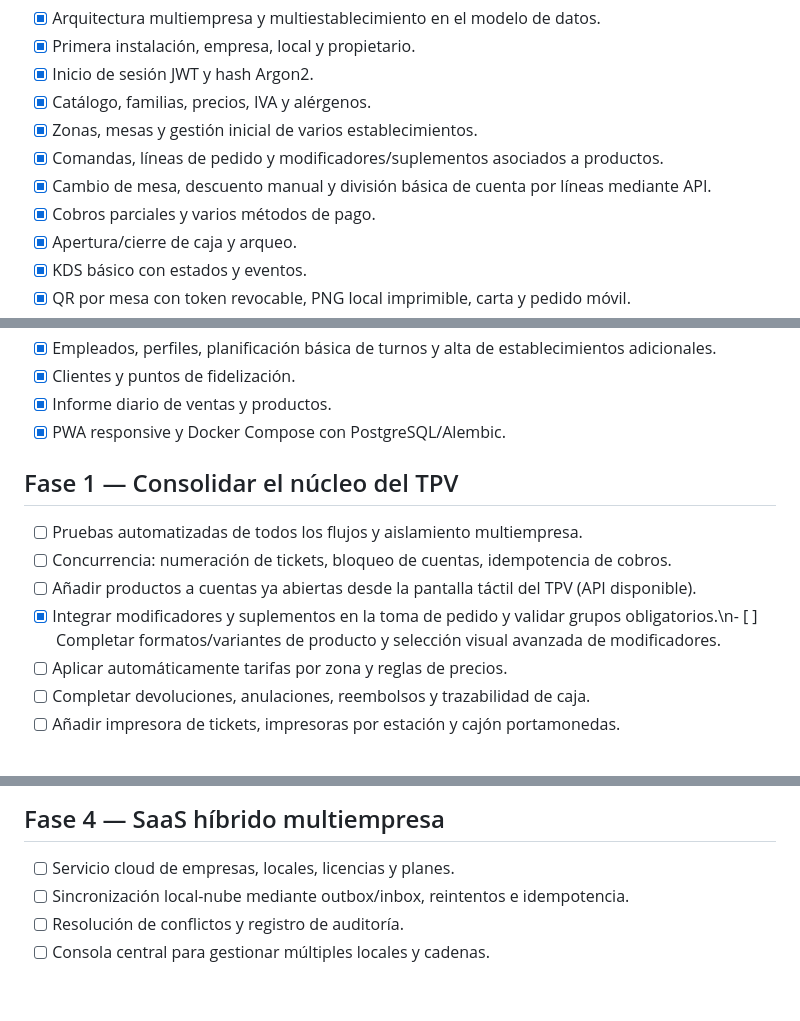
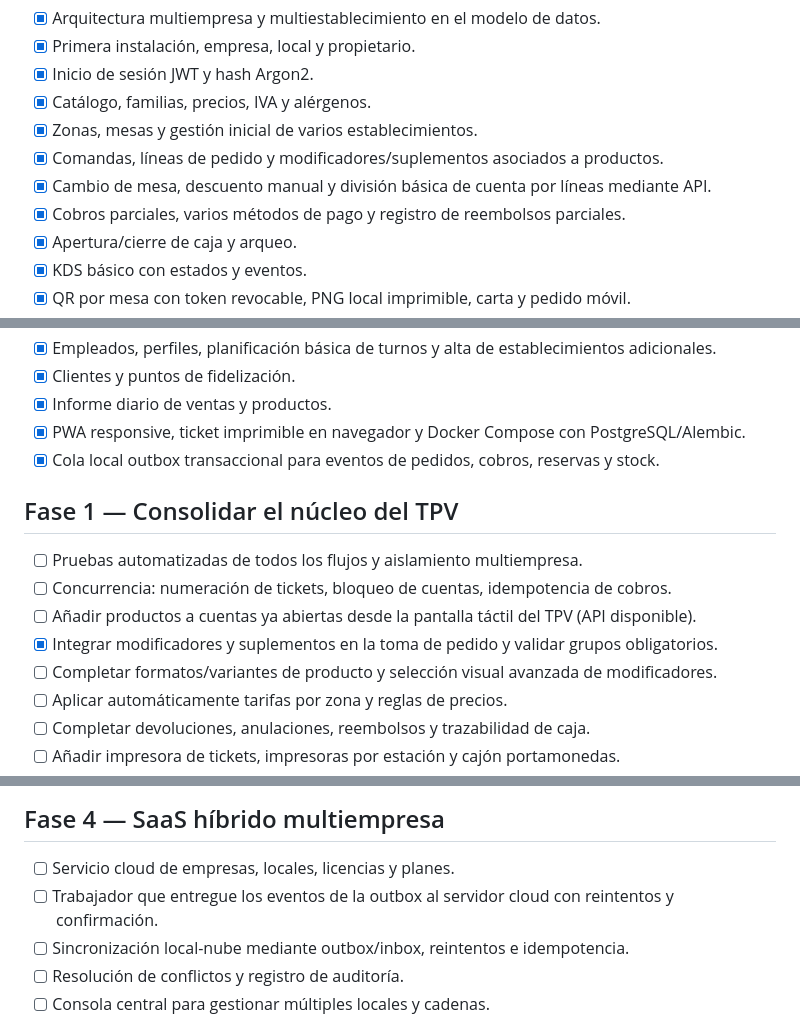
Before and after one commit to kadookesgz/Bar, a Markdown page: docs/ROADMAP_V2.md, 3 parts joined by grey strips. Rendered like a GitHub page; blank space fills up the shorter version.

Commit message:
docs: track refunds receipts and local sync outbox in roadmap

```diff
--- a/docs/ROADMAP_V2.md
+++ b/docs/ROADMAP_V2.md
@@ -10,7 +10,7 @@ El alcance toma como referencia las categorías públicas de HIOPOS para hostele
 - [x] Zonas, mesas y gestión inicial de varios establecimientos.
 - [x] Comandas, líneas de pedido y modificadores/suplementos asociados a productos.
 - [x] Cambio de mesa, descuento manual y división básica de cuenta por líneas mediante API.
-- [x] Cobros parciales y varios métodos de pago.
+- [x] Cobros parciales, varios métodos de pago y registro de reembolsos parciales.
 - [x] Apertura/cierre de caja y arqueo.
 - [x] KDS básico con estados y eventos.
 - [x] QR por mesa con token revocable, PNG local imprimible, carta y pedido móvil.
@@ -23,13 +23,15 @@ El alcance toma como referencia las categorías públicas de HIOPOS para hostele
 - [x] Empleados, perfiles, planificación básica de turnos y alta de establecimientos adicionales.
 - [x] Clientes y puntos de fidelización.
 - [x] Informe diario de ventas y productos.
-- [x] PWA responsive y Docker Compose con PostgreSQL/Alembic.
+- [x] PWA responsive, ticket imprimible en navegador y Docker Compose con PostgreSQL/Alembic.
+- [x] Cola local outbox transaccional para eventos de pedidos, cobros, reservas y stock.
 
 ## Fase 1 — Consolidar el núcleo del TPV
 - [ ] Pruebas automatizadas de todos los flujos y aislamiento multiempresa.
 - [ ] Concurrencia: numeración de tickets, bloqueo de cuentas, idempotencia de cobros.
 - [ ] Añadir productos a cuentas ya abiertas desde la pantalla táctil del TPV (API disponible).
-- [x] Integrar modificadores y suplementos en la toma de pedido y validar grupos obligatorios.\n- [ ] Completar formatos/variantes de producto y selección visual avanzada de modificadores.
+- [x] Integrar modificadores y suplementos en la toma de pedido y validar grupos obligatorios.
+- [ ] Completar formatos/variantes de producto y selección visual avanzada de modificadores.
 - [ ] Aplicar automáticamente tarifas por zona y reglas de precios.
 - [ ] Completar devoluciones, anulaciones, reembolsos y trazabilidad de caja.
 - [ ] Añadir impresora de tickets, impresoras por estación y cajón portamonedas.
@@ -61,6 +63,7 @@ El alcance toma como referencia las categorías públicas de HIOPOS para hostele
 
 ## Fase 4 — SaaS híbrido multiempresa
 - [ ] Servicio cloud de empresas, locales, licencias y planes.
+- [ ] Trabajador que entregue los eventos de la outbox al servidor cloud con reintentos y confirmación.
 - [ ] Sincronización local-nube mediante outbox/inbox, reintentos e idempotencia.
 - [ ] Resolución de conflictos y registro de auditoría.
 - [ ] Consola central para gestionar múltiples locales y cadenas.
```
